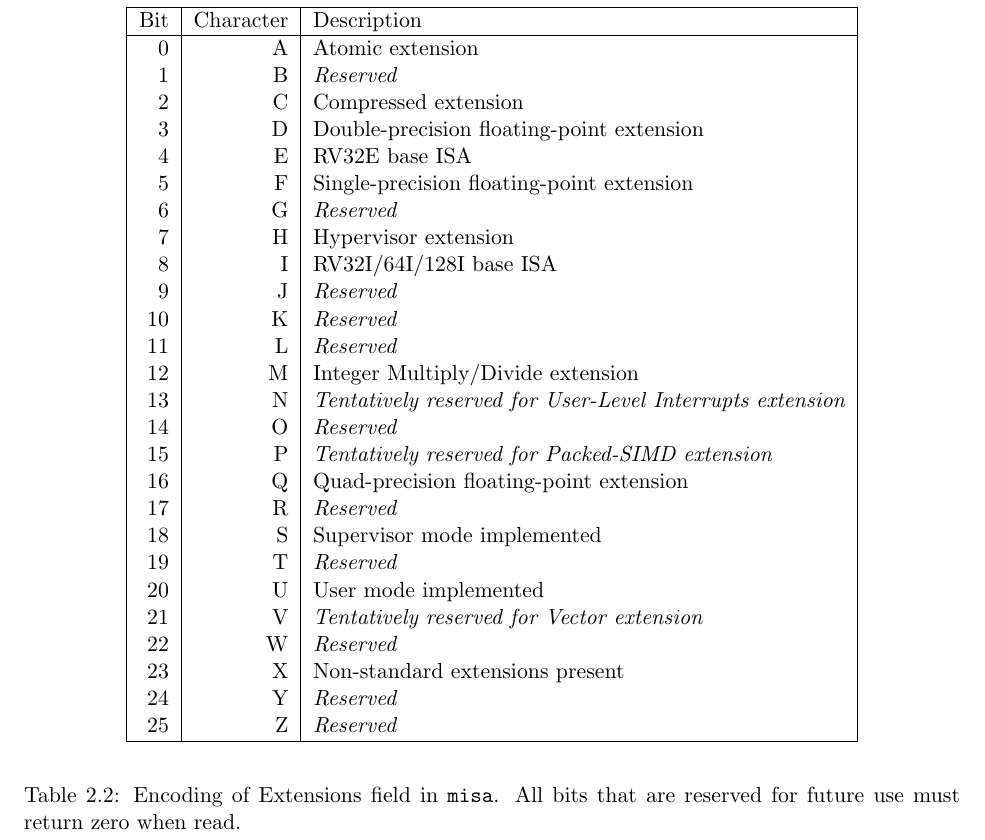
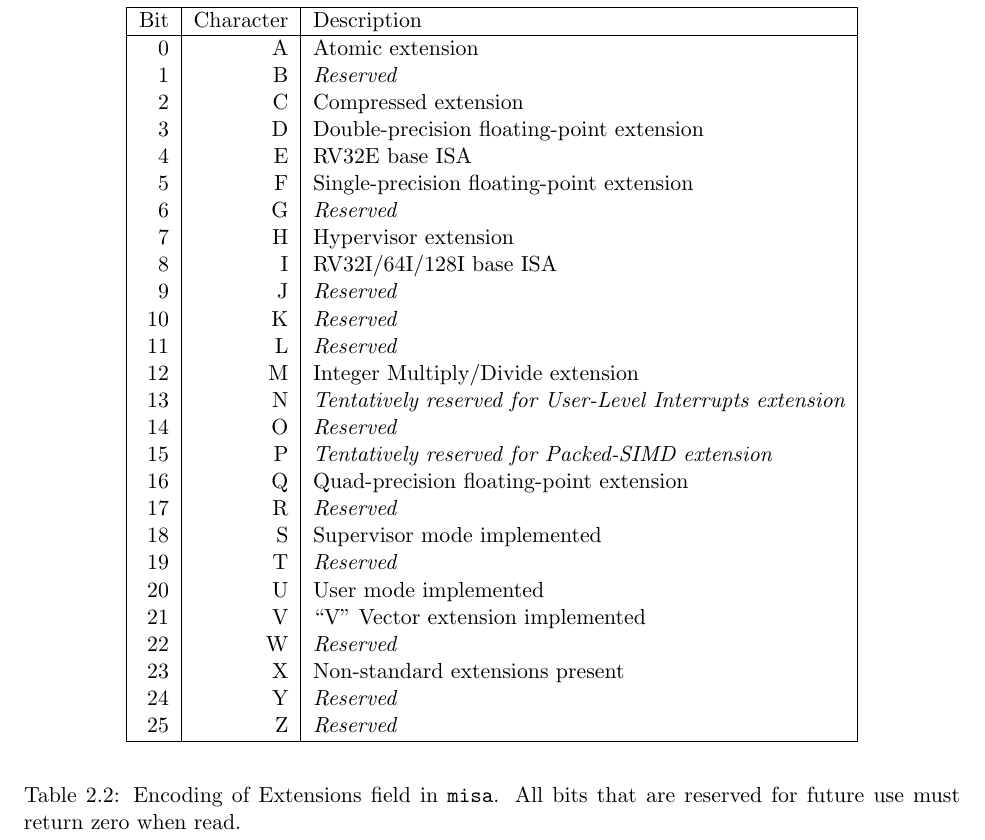
Before and after one commit to riscv/riscv-isa-manual, a LaTeX thesis (src/riscv-privileged.tex, which reads src/machine.tex): part of page 29 of 149, cut so that both start at the same text. Compiled offline with pdfLaTeX.

Commit message:
misa.V means "V" vector extension
This was ratified as part of the V extension's ratification.

```diff
--- a/src/machine.tex
+++ b/src/machine.tex
@@ -136,7 +136,7 @@ Bit & Character  & Description \\
  18 & S & Supervisor mode implemented \\
  19 & T & {\em Reserved} \\
  20 & U & User mode implemented \\
- 21 & V & {\em Tentatively reserved for Vector extension} \\
+ 21 & V & ``V'' Vector extension implemented \\
  22 & W & {\em Reserved} \\
  23 & X & Non-standard extensions present \\
  24 & Y & {\em Reserved} \\
```
